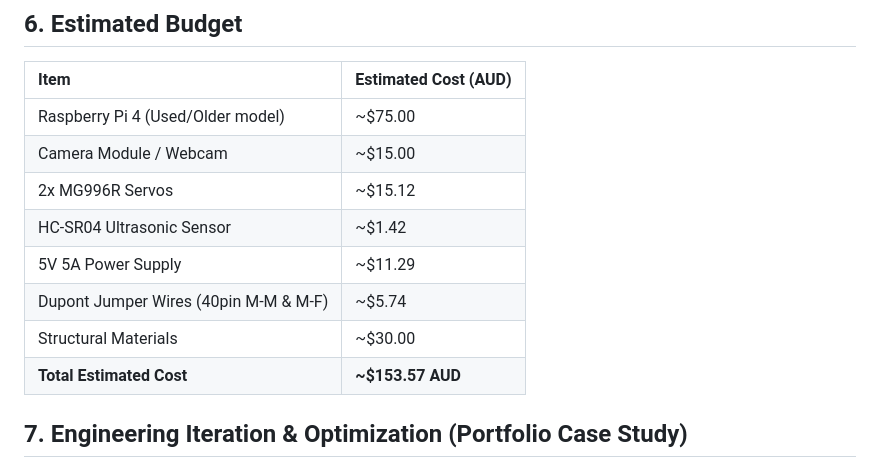
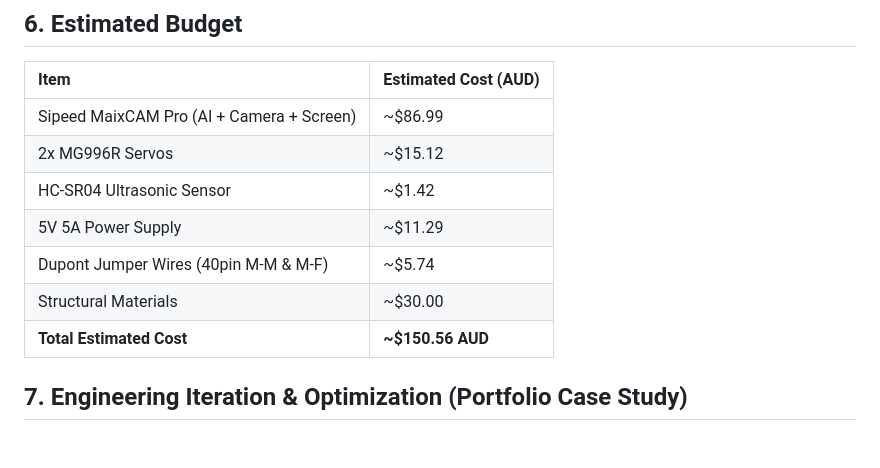
Before and after one commit to SonnyTaylor/smart-sort-bin, a Markdown page: PLAN.md, the part around the change. GitHub-like rendering; blank space fills up the shorter version.

```diff
--- a/PLAN.md
+++ b/PLAN.md
@@ -75,14 +75,13 @@ The sorting mechanism operates on a two-axis system:
 ## 6. Estimated Budget
 | Item | Estimated Cost (AUD) |
 | :--- | :--- |
-| Raspberry Pi 4 (Used/Older model) | ~$75.00 |
-| Camera Module / Webcam | ~$15.00 |
+| Sipeed MaixCAM Pro (AI + Camera + Screen) | ~$86.99 |
 | 2x MG996R Servos | ~$15.12 |
 | HC-SR04 Ultrasonic Sensor | ~$1.42 |
 | 5V 5A Power Supply | ~$11.29 |
 | Dupont Jumper Wires (40pin M-M & M-F) | ~$5.74 |
 | Structural Materials | ~$30.00 |
-| **Total Estimated Cost** | **~$153.57 AUD** |
+| **Total Estimated Cost** | **~$150.56 AUD** |
 
 ## 7. Engineering Iteration & Optimization (Portfolio Case Study)
 
```
Also changed, not shown: README.md (added, +33 -0 lines).
